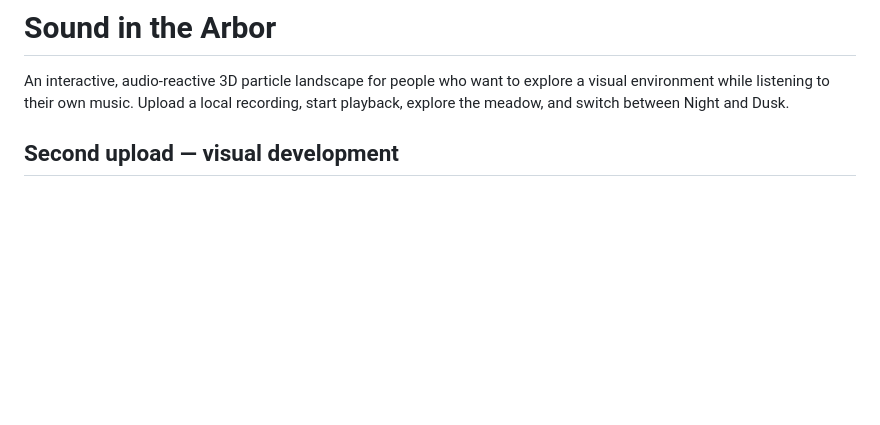
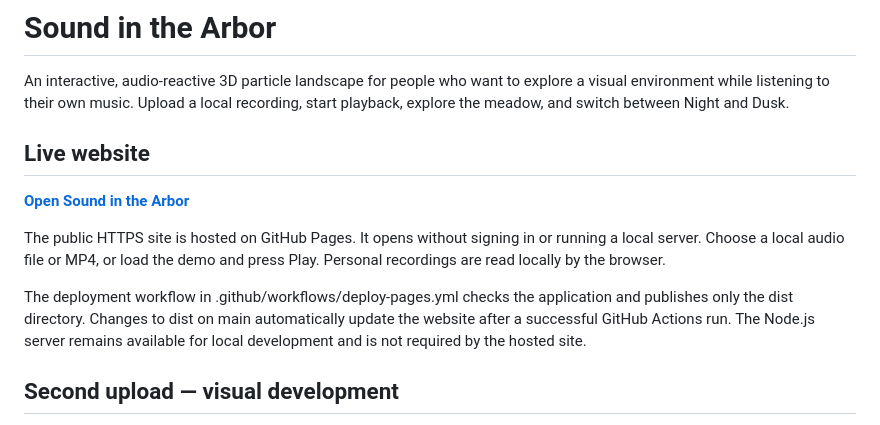
Before and after one commit to Emberanna/pfad-assignment-3, a Markdown page: README.md, the part around the change. GitHub-like rendering; blank space fills up the shorter version.

Commit message:
Document the public GitHub Pages website

```diff
--- a/README.md
+++ b/README.md
@@ -1,6 +1,15 @@
 # Sound in the Arbor
 
 An interactive, audio-reactive 3D particle landscape for people who want to explore a visual environment while listening to their own music. Upload a local recording, start playback, explore the meadow, and switch between Night and Dusk.
+
+## Live website
+
+**[Open Sound in the Arbor](https://emberanna.github.io/pfad-assignment-3/)**
+
+The public HTTPS site is hosted on GitHub Pages. It opens without signing in or running a local server. Choose a local audio file or MP4, or load the demo and press Play. Personal recordings are read locally by the browser.
+
+The deployment workflow in .github/workflows/deploy-pages.yml checks the application and publishes only the dist directory. Changes to dist on main automatically update the website after a successful GitHub Actions run. The Node.js server remains available for local development and is not required by the hosted site.
+
 
 ## Second upload — visual development
 
```
